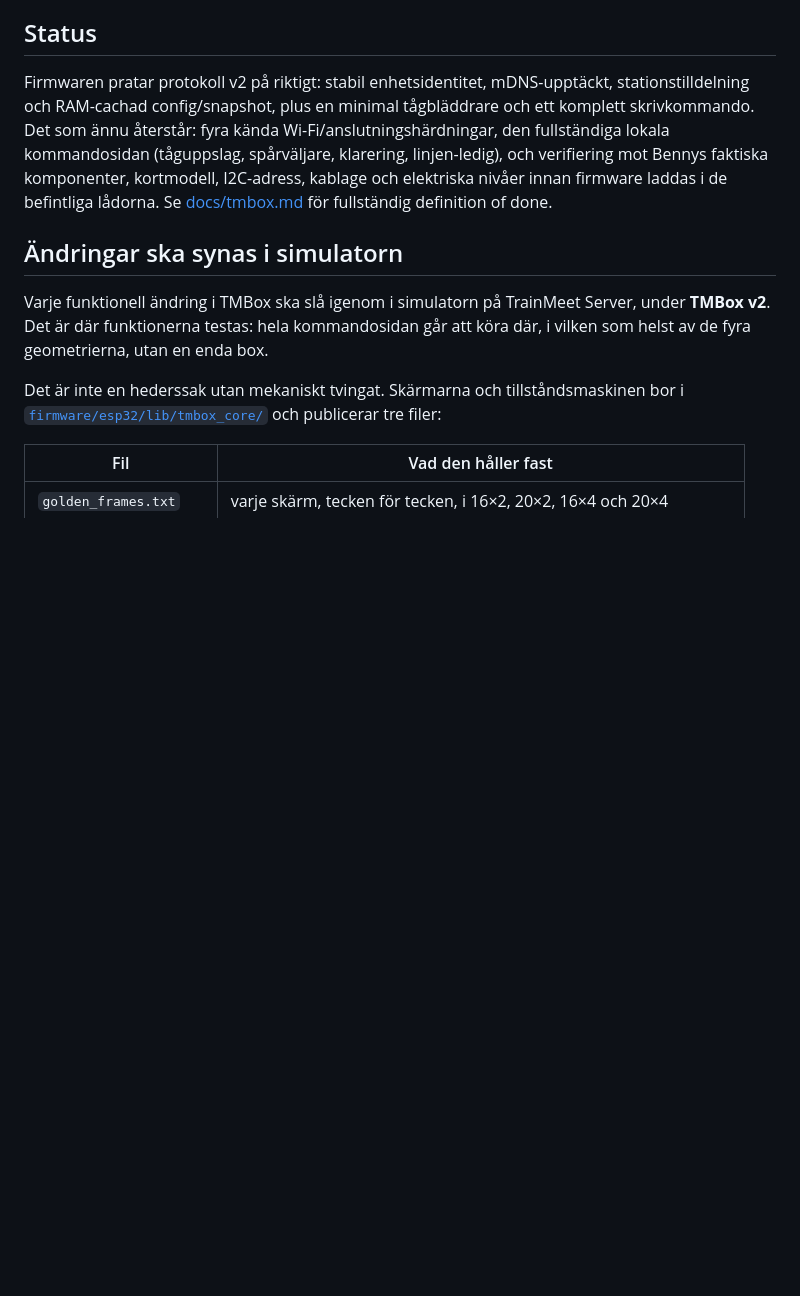
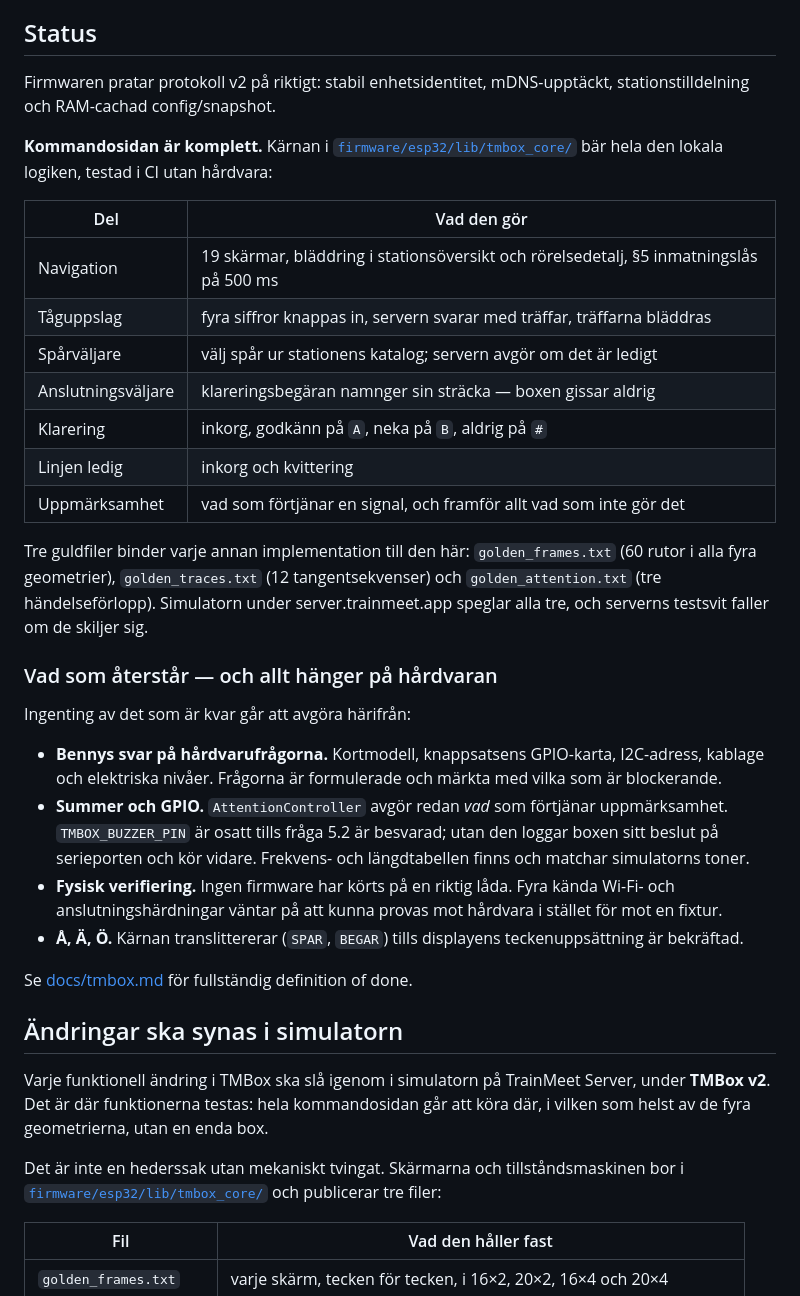
Before and after one commit to beahead-ab/trainmeet-tmbox, a Markdown page: README.md, the part around the change. GitHub-like rendering; blank space fills up the shorter version.

Commit message:
Say what the firmware actually does now
The status paragraph still described the command page as work remaining. It
has been complete for a while: nineteen screens, train lookup, the track and
connection pickers, the clearance and line-available inboxes, and the
attention policy, all in tmbox_core and all run in CI without hardware.

Split into what is built and what is left, because what is left is now one
thing wearing four hats: nobody has touched the hardware. Benny's answers,
the buzzer GPIO, physical verification and the character set are all the
same blocker, and saying so is more useful than a list that mixes them with
software.

The counts are read off the files rather than remembered: 60 frames, 12 key
traces, 3 attention runs, four geometries.


Claude-Session: https://claude.ai/code/session_01VFw1Jkp2eet7NJo7maQuk9

Co-authored-by: Claude <noreply@anthropic.com>

```diff
--- a/README.md
+++ b/README.md
@@ -40,7 +40,47 @@ Arduino IDE kan också användas. Instruktioner och bibliotek finns i [firmware/
 
 ## Status
 
-Firmwaren pratar protokoll v2 på riktigt: stabil enhetsidentitet, mDNS-upptäckt, stationstilldelning och RAM-cachad config/snapshot, plus en minimal tågbläddrare och ett komplett skrivkommando. Det som ännu återstår: fyra kända Wi-Fi/anslutningshärdningar, den fullständiga lokala kommandosidan (tåguppslag, spårväljare, klarering, linjen-ledig), och verifiering mot Bennys faktiska komponenter, kortmodell, I2C-adress, kablage och elektriska nivåer innan firmware laddas i de befintliga lådorna. Se [docs/tmbox.md](docs/tmbox.md) för fullständig definition of done.
+Firmwaren pratar protokoll v2 på riktigt: stabil enhetsidentitet,
+mDNS-upptäckt, stationstilldelning och RAM-cachad config/snapshot.
+
+**Kommandosidan är komplett.** Kärnan i
+[`firmware/esp32/lib/tmbox_core/`](firmware/esp32/lib/tmbox_core/) bär hela
+den lokala logiken, testad i CI utan hårdvara:
+
+| Del | Vad den gör |
+|---|---|
+| Navigation | 19 skärmar, bläddring i stationsöversikt och rörelsedetalj, §5 inmatningslås på 500 ms |
+| Tåguppslag | fyra siffror knappas in, servern svarar med träffar, träffarna bläddras |
+| Spårväljare | välj spår ur stationens katalog; servern avgör om det är ledigt |
+| Anslutningsväljare | klareringsbegäran namnger sin sträcka — boxen gissar aldrig |
+| Klarering | inkorg, godkänn på `A`, neka på `B`, aldrig på `#` |
+| Linjen ledig | inkorg och kvittering |
+| Uppmärksamhet | vad som förtjänar en signal, och framför allt vad som inte gör det |
+
+Tre guldfiler binder varje annan implementation till den här:
+`golden_frames.txt` (60 rutor i alla fyra geometrier), `golden_traces.txt`
+(12 tangentsekvenser) och `golden_attention.txt` (tre händelseförlopp).
+Simulatorn under server.trainmeet.app speglar alla tre, och serverns testsvit
+faller om de skiljer sig.
+
+### Vad som återstår — och allt hänger på hårdvaran
+
+Ingenting av det som är kvar går att avgöra härifrån:
+
+- **Bennys svar på hårdvarufrågorna.** Kortmodell, knappsatsens GPIO-karta,
+  I2C-adress, kablage och elektriska nivåer. Frågorna är formulerade och
+  märkta med vilka som är blockerande.
+- **Summer och GPIO.** `AttentionController` avgör redan *vad* som förtjänar
+  uppmärksamhet. `TMBOX_BUZZER_PIN` är osatt tills fråga 5.2 är besvarad;
+  utan den loggar boxen sitt beslut på serieporten och kör vidare. Frekvens-
+  och längdtabellen finns och matchar simulatorns toner.
+- **Fysisk verifiering.** Ingen firmware har körts på en riktig låda. Fyra
+  kända Wi-Fi- och anslutningshärdningar väntar på att kunna provas mot
+  hårdvara i stället för mot en fixtur.
+- **Å, Ä, Ö.** Kärnan translittererar (`SPAR`, `BEGAR`) tills displayens
+  teckenuppsättning är bekräftad.
+
+Se [docs/tmbox.md](docs/tmbox.md) för fullständig definition of done.
 
 ## Ändringar ska synas i simulatorn
 
```
